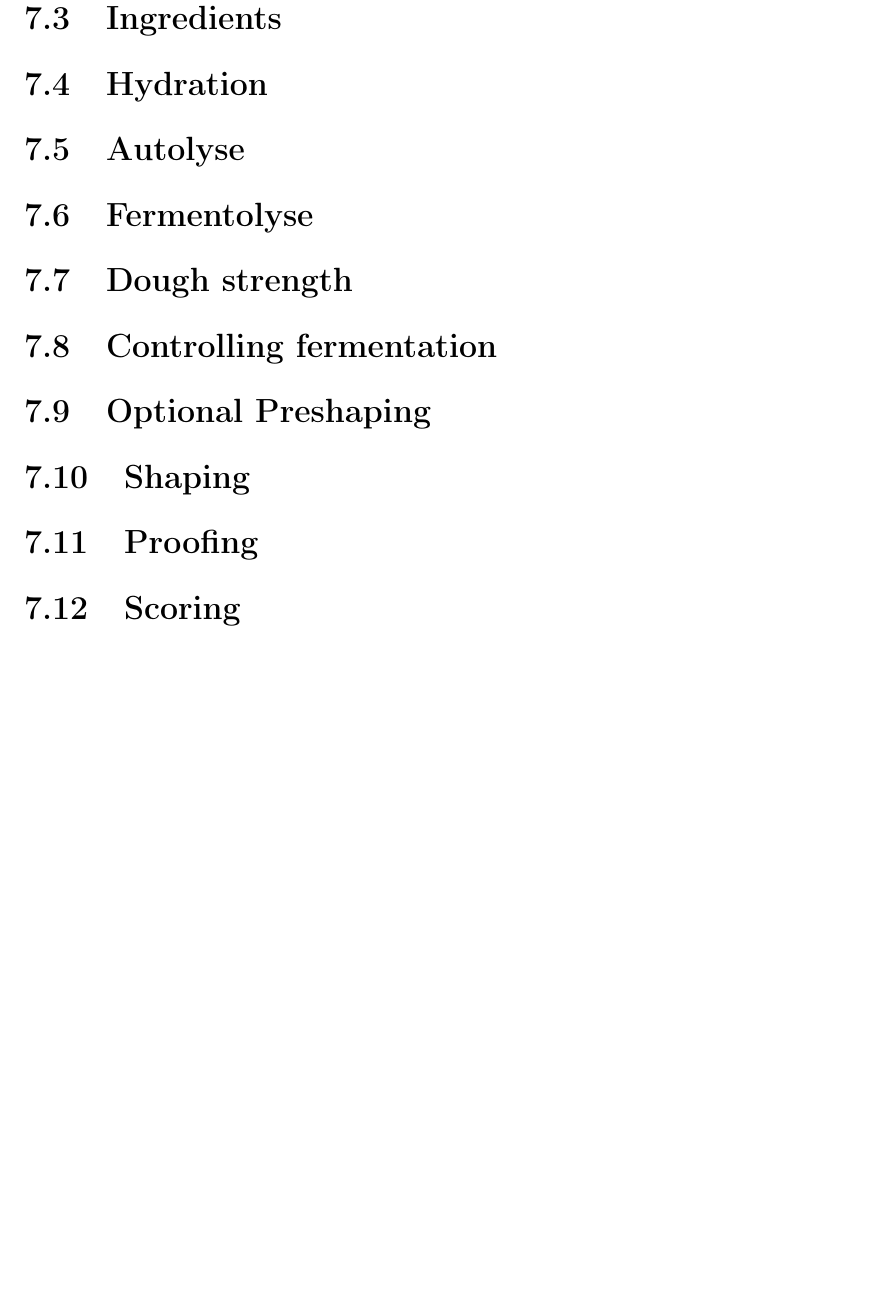
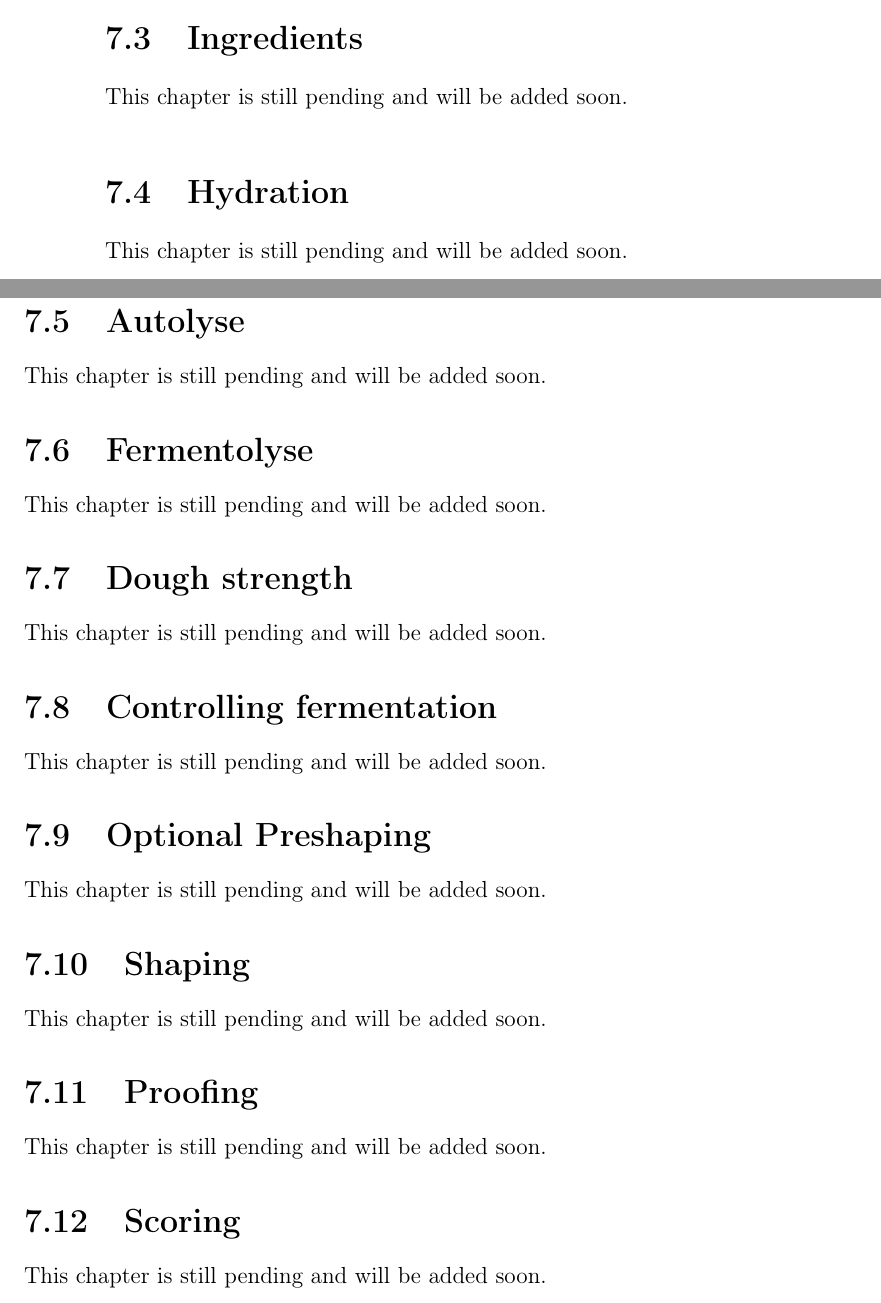
Before and after one commit to hendricius/the-sourdough-framework, a LaTeX thesis (book/book.tex, which reads book/wheat-sourdough/wheat-sourdough.tex): part of page 77 of 119 before the commit and two parts of pages 76 and 77 of 119 after it, the two joined at a grey line, cut so that both start at the same text, the shorter picture padded with empty space. Compiled offline with pdfLaTeX.

Commit message:
Add note that chapter is pending

```diff
--- a/book/wheat-sourdough/wheat-sourdough.tex
+++ b/book/wheat-sourdough/wheat-sourdough.tex
@@ -173,12 +173,32 @@ activity and judge its state.
 
 
 \section{Ingredients}
+
+This chapter is still pending and will be added soon.
+
 \section{Hydration}
+This chapter is still pending and will be added soon.
+
 \section{Autolyse}
+This chapter is still pending and will be added soon.
+
 \section{Fermentolyse}
+This chapter is still pending and will be added soon.
+
 \section{Dough strength}
+This chapter is still pending and will be added soon.
+
 \section{Controlling fermentation}
+This chapter is still pending and will be added soon.
+
 \section{Optional Preshaping}
+This chapter is still pending and will be added soon.
+
 \section{Shaping}
+This chapter is still pending and will be added soon.
+
 \section{Proofing}
+This chapter is still pending and will be added soon.
+
 \section{Scoring}
+This chapter is still pending and will be added soon.
```
Also changed, not shown: book/book.tex (+2 -0 lines).
